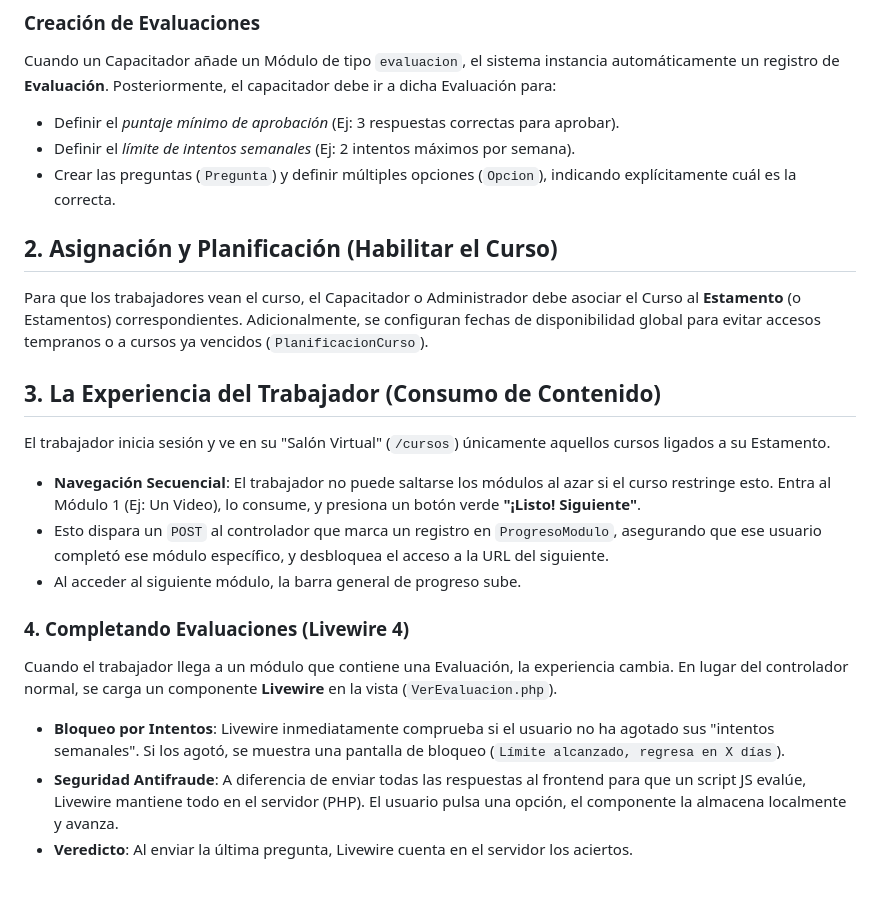
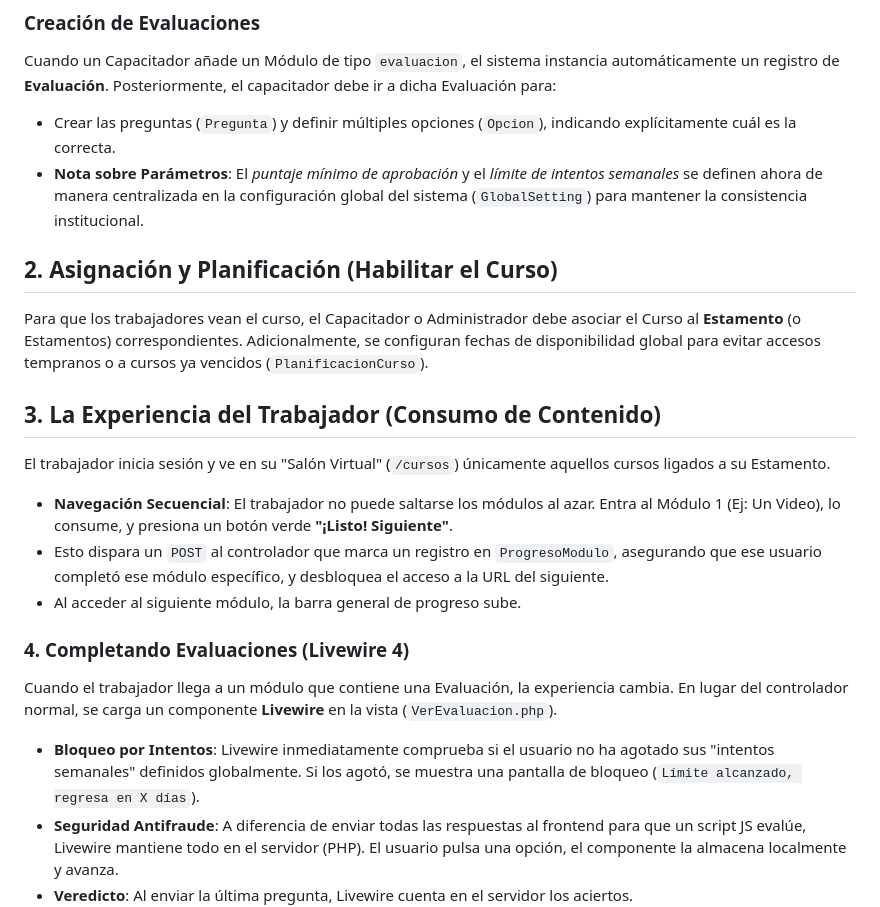
Before and after one commit to Helix128/alumco-lms, a Markdown page: docs/learning_flow.md, the part around the change. Drawn GitHub-style; blank space fills up the shorter version.

```diff
--- a/docs/learning_flow.md
+++ b/docs/learning_flow.md
@@ -14,9 +14,8 @@ Los módulos deben seguir un orden secuencial (Orden 1, 2, 3...) y pueden ser de
 
 ### Creación de Evaluaciones
 Cuando un Capacitador añade un Módulo de tipo `evaluacion`, el sistema instancia automáticamente un registro de **Evaluación**. Posteriormente, el capacitador debe ir a dicha Evaluación para:
-- Definir el *puntaje mínimo de aprobación* (Ej: 3 respuestas correctas para aprobar).
-- Definir el *límite de intentos semanales* (Ej: 2 intentos máximos por semana).
 - Crear las preguntas (`Pregunta`) y definir múltiples opciones (`Opcion`), indicando explícitamente cuál es la correcta.
+- **Nota sobre Parámetros**: El *puntaje mínimo de aprobación* y el *límite de intentos semanales* se definen ahora de manera centralizada en la configuración global del sistema (`GlobalSetting`) para mantener la consistencia institucional.
 
 ## 2. Asignación y Planificación (Habilitar el Curso)
 Para que los trabajadores vean el curso, el Capacitador o Administrador debe asociar el Curso al **Estamento** (o Estamentos) correspondientes.
@@ -25,14 +24,14 @@ Adicionalmente, se configuran fechas de disponibilidad global para evitar acceso
 ## 3. La Experiencia del Trabajador (Consumo de Contenido)
 El trabajador inicia sesión y ve en su "Salón Virtual" (`/cursos`) únicamente aquellos cursos ligados a su Estamento.
 
-- **Navegación Secuencial**: El trabajador no puede saltarse los módulos al azar si el curso restringe esto. Entra al Módulo 1 (Ej: Un Video), lo consume, y presiona un botón verde **"¡Listo! Siguiente"**.
+- **Navegación Secuencial**: El trabajador no puede saltarse los módulos al azar. Entra al Módulo 1 (Ej: Un Video), lo consume, y presiona un botón verde **"¡Listo! Siguiente"**.
 - Esto dispara un `POST` al controlador que marca un registro en `ProgresoModulo`, asegurando que ese usuario completó ese módulo específico, y desbloquea el acceso a la URL del siguiente.
 - Al acceder al siguiente módulo, la barra general de progreso sube.
 
 ### 4. Completando Evaluaciones (Livewire 4)
 Cuando el trabajador llega a un módulo que contiene una Evaluación, la experiencia cambia. En lugar del controlador normal, se carga un componente **Livewire** en la vista (`VerEvaluacion.php`).
 
-- **Bloqueo por Intentos**: Livewire inmediatamente comprueba si el usuario no ha agotado sus "intentos semanales". Si los agotó, se muestra una pantalla de bloqueo (`Límite alcanzado, regresa en X días`).
+- **Bloqueo por Intentos**: Livewire inmediatamente comprueba si el usuario no ha agotado sus "intentos semanales" definidos globalmente. Si los agotó, se muestra una pantalla de bloqueo (`Límite alcanzado, regresa en X días`).
 - **Seguridad Antifraude**: A diferencia de enviar todas las respuestas al frontend para que un script JS evalúe, Livewire mantiene todo en el servidor (PHP). El usuario pulsa una opción, el componente la almacena localmente y avanza.
 - **Veredicto**: Al enviar la última pregunta, Livewire cuenta en el servidor los aciertos.
   - *Aprobado*: Se marca el Progreso como completado.
```
Also changed, not shown: README.md (+4 -4 lines), docs/architecture.md (+22 -21 lines).
